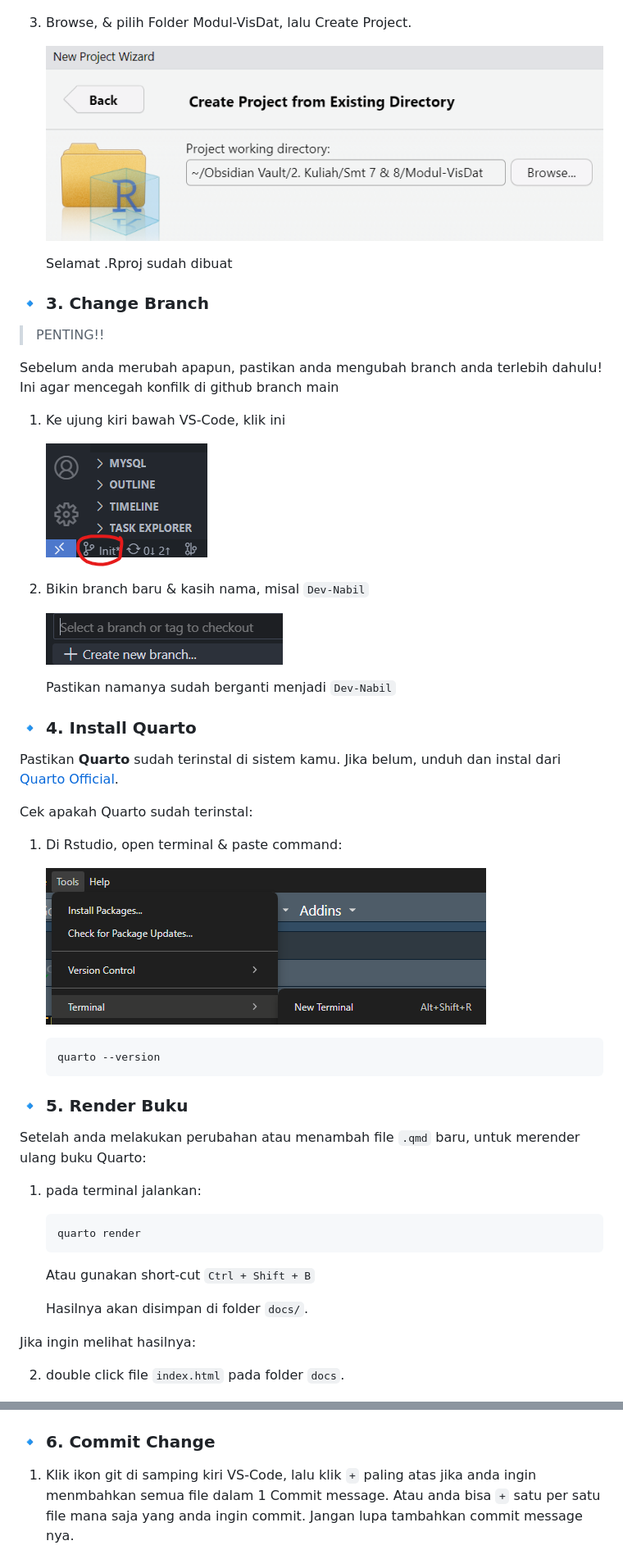
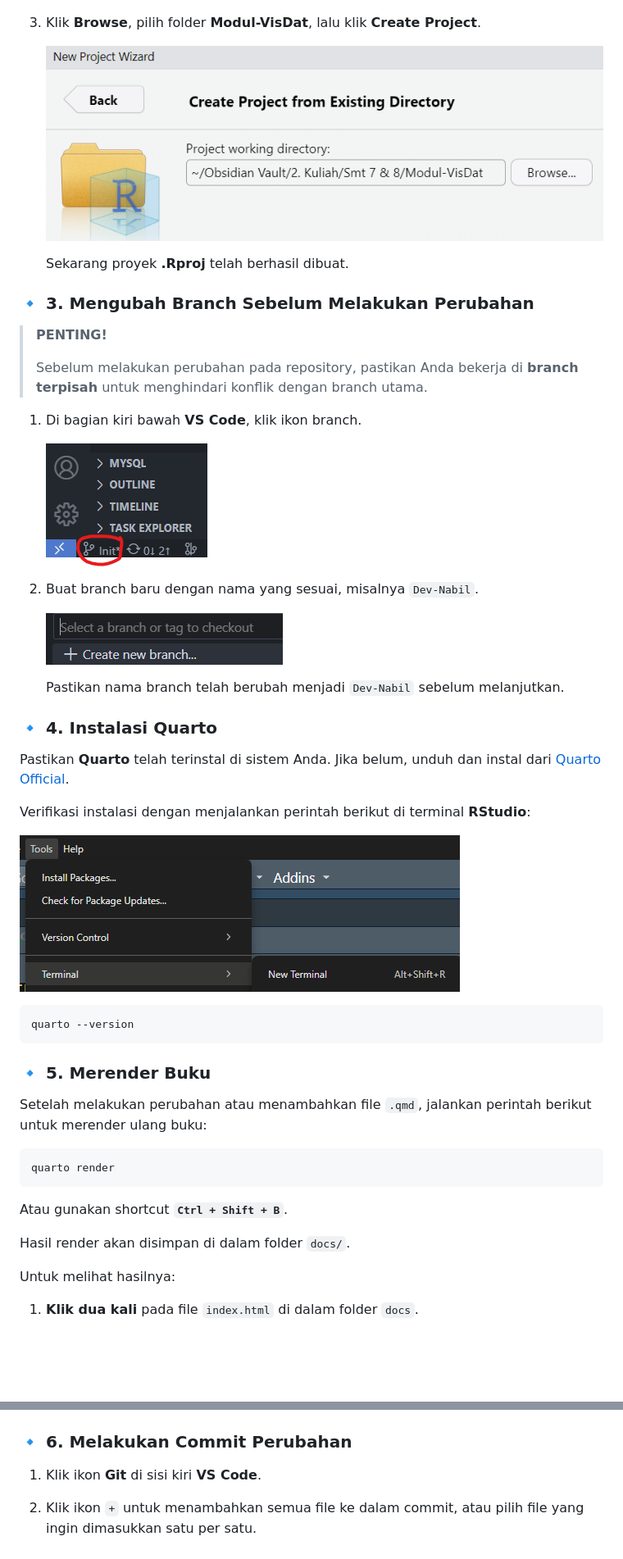
Before and after one commit to Zen-Rofiqy/Modul-VisDat, a Markdown page: README.md, 2 parts joined by grey strips. Shown at 82% size. Drawn GitHub-style; blank space fills up the shorter version.

````diff
--- a/README.md
+++ b/README.md
@@ -45,67 +45,64 @@ Repository ini berisi **modul praktikum** untuk mata kuliah **STA1262: Visualisa
 
    ![alt text](images/image-6.png)
 
-3. Browse, & pilih Folder Modul-VisDat, lalu Create Project.
+3. Klik **Browse**, pilih folder **Modul-VisDat**, lalu klik **Create Project**.
 
    ![alt text](images/image-7.png)
 
-   Selamat .Rproj sudah dibuat
+   Sekarang proyek **.Rproj** telah berhasil dibuat.
 
-### 🔹 **3. Change Branch**
+### 🔹 **3. Mengubah Branch Sebelum Melakukan Perubahan**
 
-> PENTING!!
+> **PENTING!**
+>
+> Sebelum melakukan perubahan pada repository, pastikan Anda bekerja di **branch terpisah** untuk menghindari konflik dengan branch utama.
 
-Sebelum anda merubah apapun, pastikan anda mengubah branch anda terlebih dahulu! Ini agar mencegah konfilk di github branch main
-
-1. Ke ujung kiri bawah VS-Code, klik ini
+1. Di bagian kiri bawah **VS Code**, klik ikon branch.
 
    ![alt text](images/image-9.png)
 
-2. Bikin branch baru & kasih nama, misal `Dev-Nabil`
+2. Buat branch baru dengan nama yang sesuai, misalnya `Dev-Nabil`.
 
    ![alt text](images/image-10.png)
 
-   Pastikan namanya sudah berganti menjadi `Dev-Nabil`
+   Pastikan nama branch telah berubah menjadi `Dev-Nabil` sebelum melanjutkan.
 
-### 🔹 **4. Install Quarto**
+### 🔹 **4. Instalasi Quarto**
 
-Pastikan **Quarto** sudah terinstal di sistem kamu. Jika belum, unduh dan instal dari [Quarto Official](https://quarto.org/).
+Pastikan **Quarto** telah terinstal di sistem Anda. Jika belum, unduh dan instal dari [Quarto Official](https://quarto.org/).
 
-Cek apakah Quarto sudah terinstal:
+Verifikasi instalasi dengan menjalankan perintah berikut di terminal **RStudio**:
 
-1. Di Rstudio, open terminal & paste command:
+![alt text](images/image-8.png)
 
-   ![alt text](images/image-8.png)
+```sh
+quarto --version
+```
 
-   ```sh
-   quarto --version
-   ```
+### 🔹 **5. Merender Buku**
 
-### 🔹 **5. Render Buku**
+Setelah melakukan perubahan atau menambahkan file `.qmd`, jalankan perintah berikut untuk merender ulang buku:
 
-Setelah anda melakukan perubahan atau menambah file `.qmd` baru, untuk merender ulang buku Quarto:
+```sh
+quarto render
+```
 
-1.  pada terminal jalankan:
+Atau gunakan shortcut **`Ctrl + Shift + B`**.
 
-    ```sh
-    quarto render
-    ```
+Hasil render akan disimpan di dalam folder `docs/`.
 
-    Atau gunakan short-cut `Ctrl + Shift + B`
+Untuk melihat hasilnya:
 
-    Hasilnya akan disimpan di folder `docs/`.
-
-Jika ingin melihat hasilnya:
-
-2. double click file `index.html` pada folder `docs`.
+1. **Klik dua kali** pada file `index.html` di dalam folder `docs`.
 
    ![alt text](images/image-18.png)
 
    ![alt text](images/image-19.png)
 
-### 🔹 **6. Commit Change**
+### 🔹 **6. Melakukan Commit Perubahan**
 
-1. Klik ikon git di samping kiri VS-Code, lalu klik `+` paling atas jika anda ingin menmbahkan semua file dalam 1 Commit message. Atau anda bisa `+` satu per satu file mana saja yang anda ingin commit. Jangan lupa tambahkan commit message nya.
+1. Klik ikon **Git** di sisi kiri **VS Code**.
+2. Klik ikon `+` untuk menambahkan semua file ke dalam commit, atau pilih file yang ingin dimasukkan satu per satu.
 
    ![alt text](images/image-11.png)
 
````
Also changed, not shown: other parts of README.md (+19 -19 lines).
